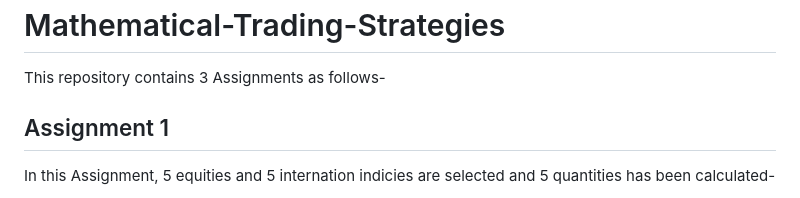
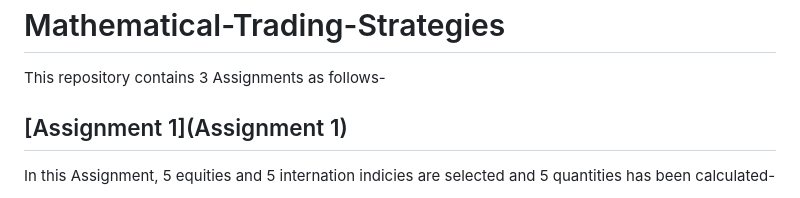
Before and after one commit to shivamp-20/Mathematical-Trading-Strategies, a Markdown page: README.md, the part around the change. GitHub-like rendering.

```diff
--- a/README.md
+++ b/README.md
@@ -1,7 +1,7 @@
 # Mathematical-Trading-Strategies
 This repository contains 3 Assignments as follows-
 
-## Assignment 1
+## [Assignment 1](Assignment 1)
 
 In this Assignment, 5 equities and 5 internation indicies are selected and 5 quantities has been calculated-
 - Cumulative returns
```
